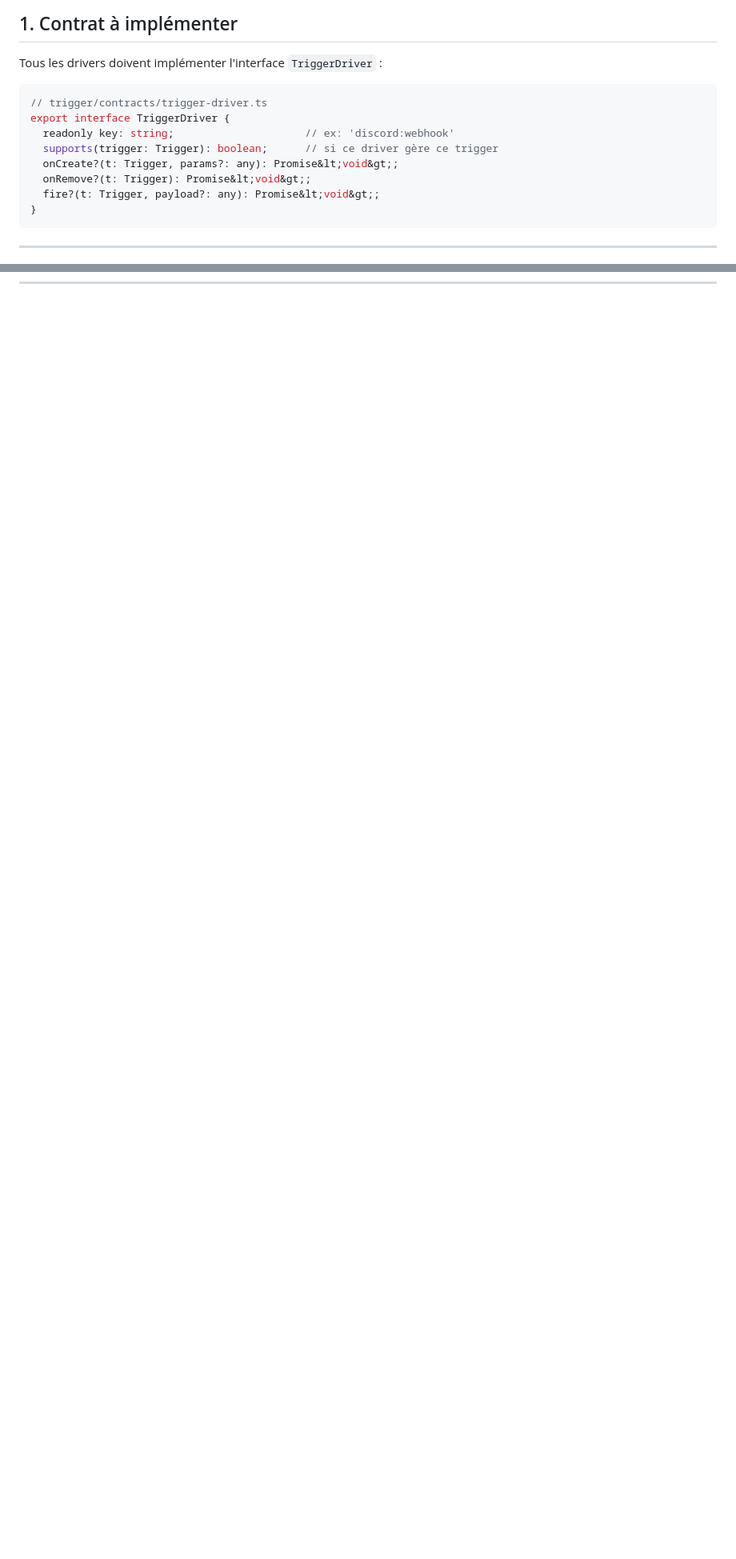
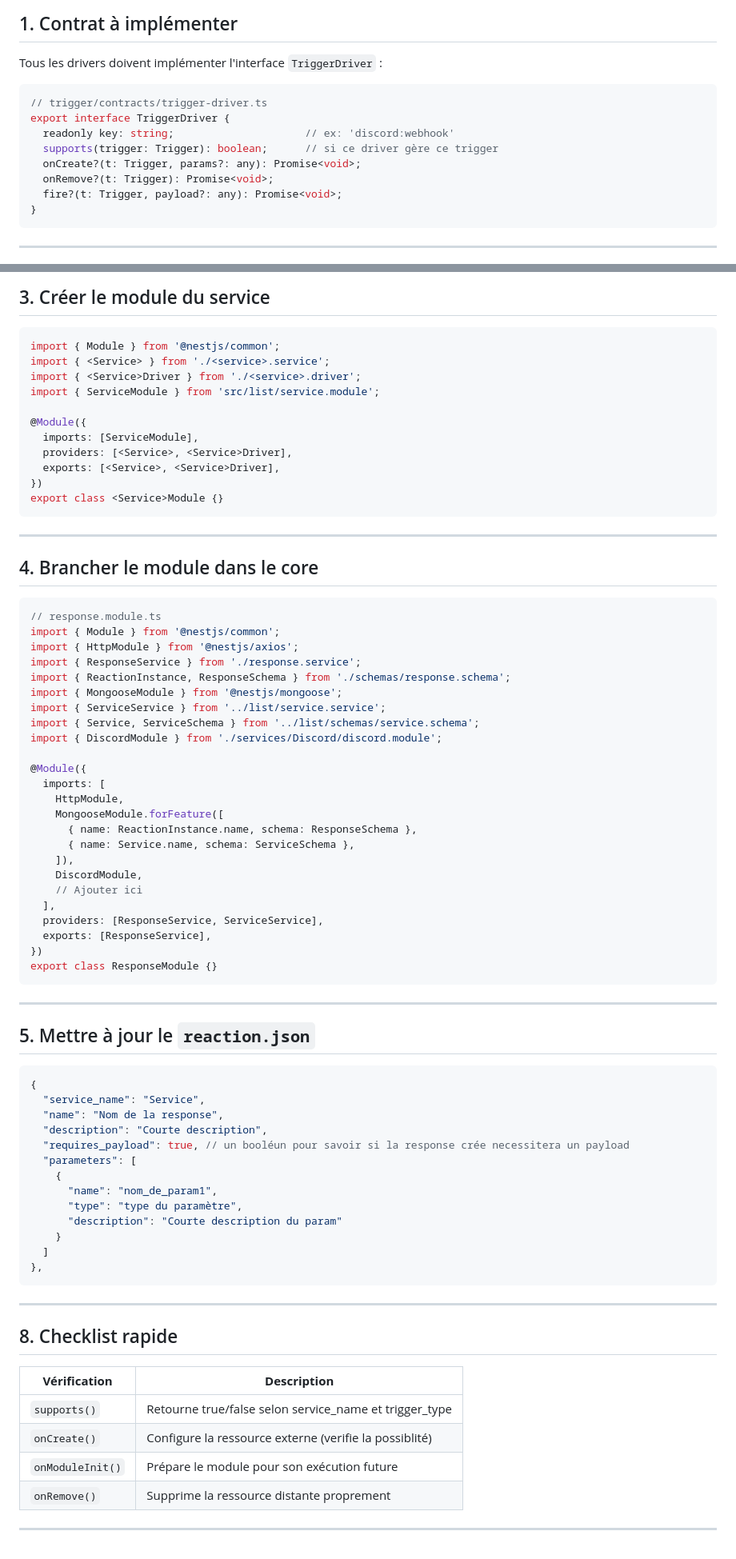
Before and after one commit to lypitech/area, a Markdown page: HOWTOCONTRIBUTE.md, 2 parts joined by grey strips. Shown at 80% size. Drawn GitHub-style; blank space fills up the shorter version.

````diff
--- a/HOWTOCONTRIBUTE.md
+++ b/HOWTOCONTRIBUTE.md
@@ -35,14 +35,14 @@ trigger/
 
 Tous les drivers doivent implémenter l'interface `TriggerDriver` :
 
-```tsx
+```ts
 // trigger/contracts/trigger-driver.ts
 export interface TriggerDriver {
   readonly key: string;                     // ex: 'discord:webhook'
   supports(trigger: Trigger): boolean;      // si ce driver gère ce trigger
-  onCreate?(t: Trigger, params?: any): Promise&lt;void&gt;;
-  onRemove?(t: Trigger): Promise&lt;void&gt;;
-  fire?(t: Trigger, payload?: any): Promise&lt;void&gt;;
+  onCreate?(t: Trigger, params?: any): Promise<void>;
+  onRemove?(t: Trigger): Promise<void>;
+  fire?(t: Trigger, payload?: any): Promise<void>;
 }
 ```
 
@@ -305,0 +394,77 @@ export class DiscordModule {}
+## 3. Créer le module du service
+
+```tsx
+import { Module } from '@nestjs/common';
+import { <Service> } from './<service>.service';
+import { <Service>Driver } from './<service>.driver';
+import { ServiceModule } from 'src/list/service.module';
+
+@Module({
+  imports: [ServiceModule],
+  providers: [<Service>, <Service>Driver],
+  exports: [<Service>, <Service>Driver],
+})
+export class <Service>Module {}
+```
+
+---
+
+## 4. Brancher le module dans le core
+
+```tsx
+// response.module.ts
+import { Module } from '@nestjs/common';
+import { HttpModule } from '@nestjs/axios';
+import { ResponseService } from './response.service';
+import { ReactionInstance, ResponseSchema } from './schemas/response.schema';
+import { MongooseModule } from '@nestjs/mongoose';
+import { ServiceService } from '../list/service.service';
+import { Service, ServiceSchema } from '../list/schemas/service.schema';
+import { DiscordModule } from './services/Discord/discord.module';
+
+@Module({
+  imports: [
+    HttpModule,
+    MongooseModule.forFeature([
+      { name: ReactionInstance.name, schema: ResponseSchema },
+      { name: Service.name, schema: ServiceSchema },
+    ]),
+    DiscordModule,
+    // Ajouter ici
+  ],
+  providers: [ResponseService, ServiceService],
+  exports: [ResponseService],
+})
+export class ResponseModule {}
+```
+
+---
+
+## 5. Mettre à jour le `reaction.json`
+
+```json
+{
+  "service_name": "Service",
+  "name": "Nom de la response",
+  "description": "Courte description",
+  "requires_payload": true, // un booléun pour savoir si la response crée necessitera un payload
+  "parameters": [
+    {
+      "name": "nom_de_param1",
+      "type": "type du paramètre",
+      "description": "Courte description du param"
+    }
+  ]
+},
+```
+---
+
+## 8. Checklist rapide
+
+| **Vérification** | **Description**                                       |
+|------------------|-------------------------------------------------------|
+| `supports()`     | Retourne true/false selon service_name et trigger_type |
+| `onCreate()`     | Configure la ressource externe (verifie la possiblité) |
+| `onModuleInit()` | Prépare le module pour son exécution future           |
+| `onRemove()`     | Supprime la ressource distante proprement             |
+---
````
Also changed, not shown: other parts of HOWTOCONTRIBUTE.md (+88 -0 lines), README.md (+4 -0 lines).
